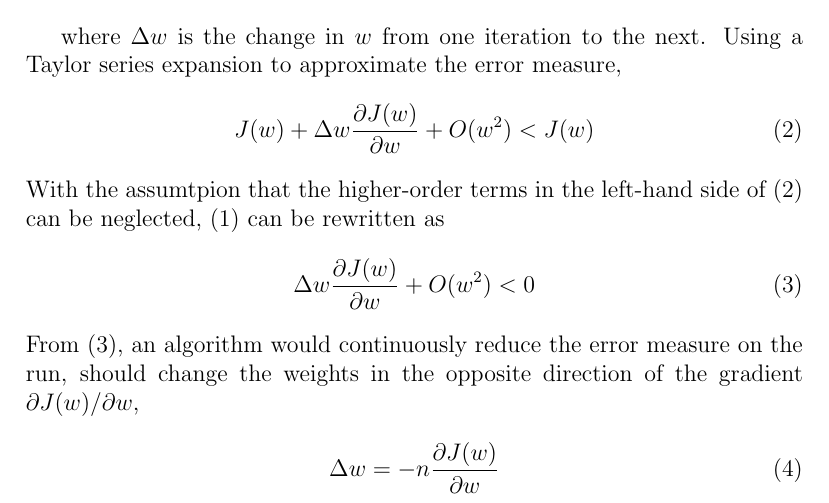
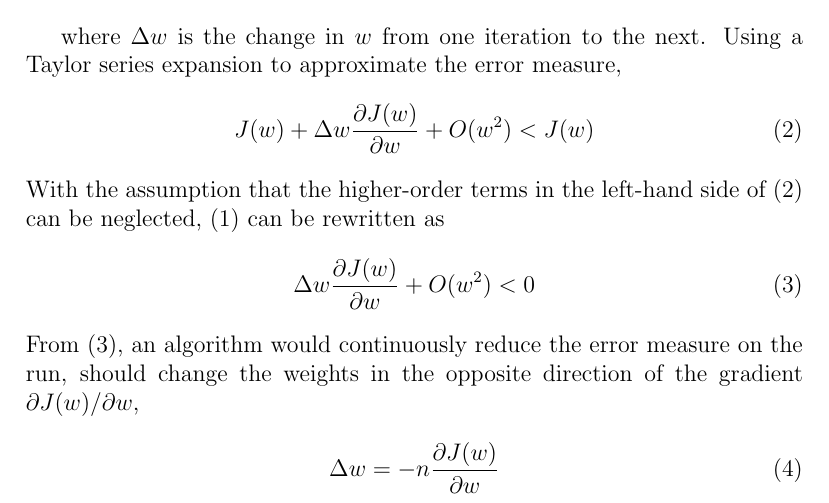
Before and after one commit to hsiaowser/Gradient-Descent, a LaTeX document (gradient-descent.tex): part of the page, cut so that both start at the same text. Compiled offline with pdfLaTeX.

Commit message:
Add files via upload

```diff
--- a/gradient-descent.tex
+++ b/gradient-descent.tex
@@ -16,7 +16,7 @@ where $\Delta w$ is the change in $w$ from one iteration to the next.  Using a T
 \begin{align}
 J(w) + \Delta w \frac{\partial J(w)}{\partial w} + O(w^2) &< J(w)
 \end{align}
-With the assumtpion that the higher-order terms in the left-hand side of (2) can be neglected, (1) can be rewritten as
+With the assumption that the higher-order terms in the left-hand side of (2) can be neglected, (1) can be rewritten as
 \begin{align}
 \Delta w \frac{\partial J(w)}{\partial w} + O(w^2) &< 0
 \end{align}
```
Also changed, not shown: gradient-descent.pdf, 2 other files.
